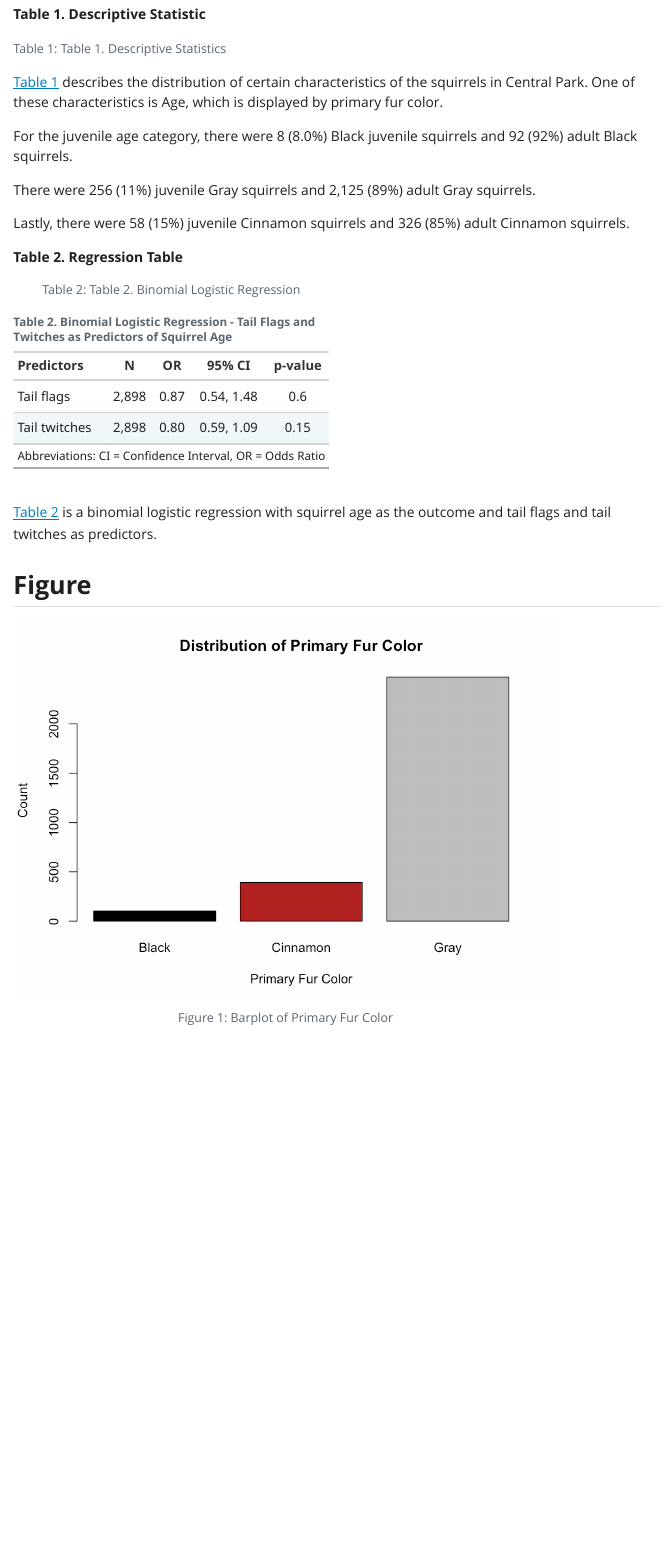
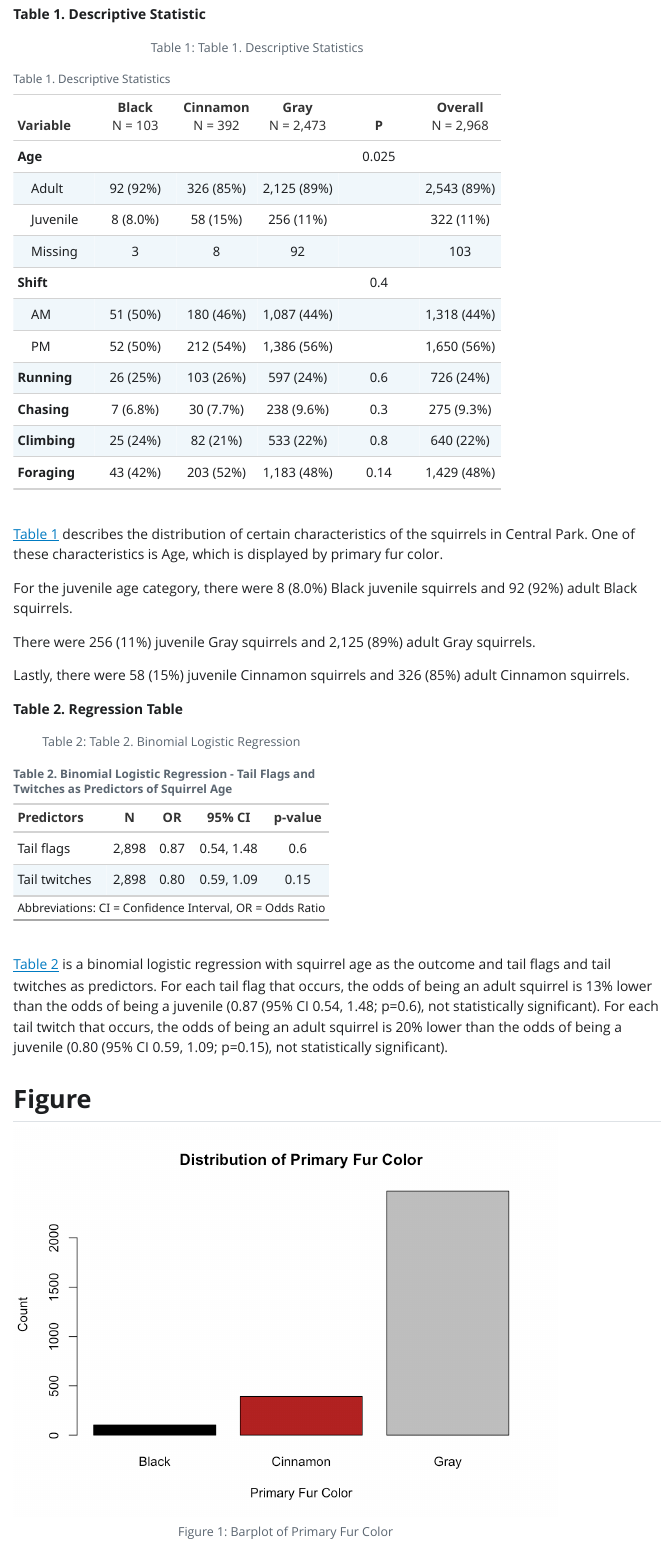
Before and after one commit to sewhit6/Final-Project-EPI590R, a Quarto document (Final Project EPI590R Quarto.qmd): the page in a window 1100 px wide, from 860 px down. The pictures show the output file Final Project EPI590R Quarto.html that the author committed with the source, opened offline; Quarto's library style sheets are replaced by a plain one without menus.

Commit message:
Fixing rendering issues

````diff
--- a/Final Project EPI590R Quarto.qmd
+++ b/Final Project EPI590R Quarto.qmd
@@ -68,3 +67,5 @@ descriptive_table <- tbl_summary(
     modify_caption(caption = "Table 1. Descriptive Statistics")
 descriptive_table
 
+# Using here to save table as a csv
+descriptive_table_df <- as.data.frame(descriptive_table)
@@ -126,7 +129,17 @@ table2 <- tbl_uvregression(
 table2
 ```
 
-@tbl-regression is a binomial logistic regression with squirrel age as the outcome and tail flags and tail twitches as predictors.
+```{r hide-inline-reg}
+#| messages: false
+#| echo: false
+#| warning: false
+#| results: hide
+
+inline_text(table2, variable = "Tail flags") # OR
+inline_text(table2, variable = "Tail twitches")
+```
+
+@tbl-regression is a binomial logistic regression with squirrel age as the outcome and tail flags and tail twitches as predictors. For each tail flag that occurs, the odds of being an adult squirrel is 13% lower than the odds of being a juvenile (`r inline_text(table2, variable = "Tail flags")`, not statistically significant). For each tail twitch that occurs, the odds of being an adult squirrel is 20% lower than the odds of being a juvenile (`r inline_text(table2, variable = "Tail twitches")`, not statistically significant).
 
 
 ## **Figure**
````
Also changed, not shown: Final Project EPI590R Quarto.html, Final Project EPI590R Quarto.qmd (17 more changed lines).
